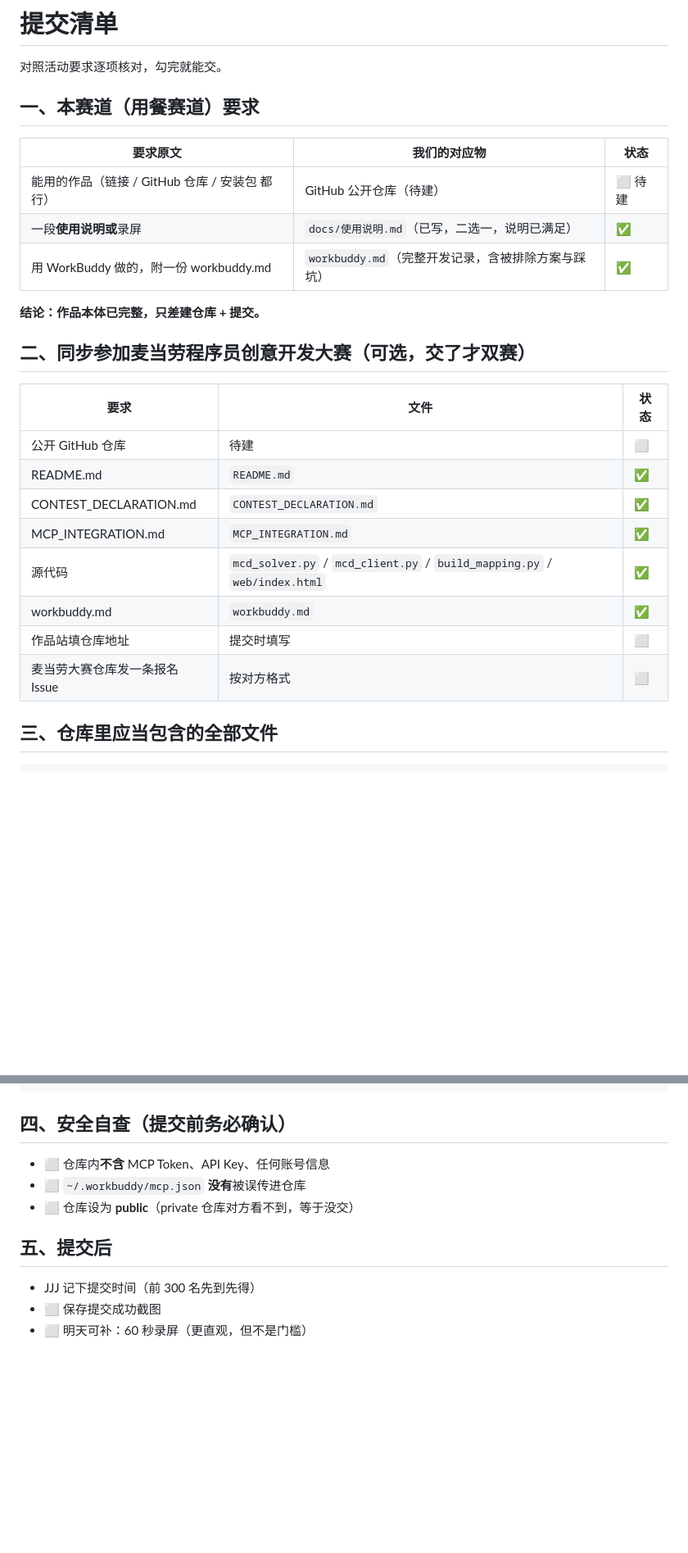
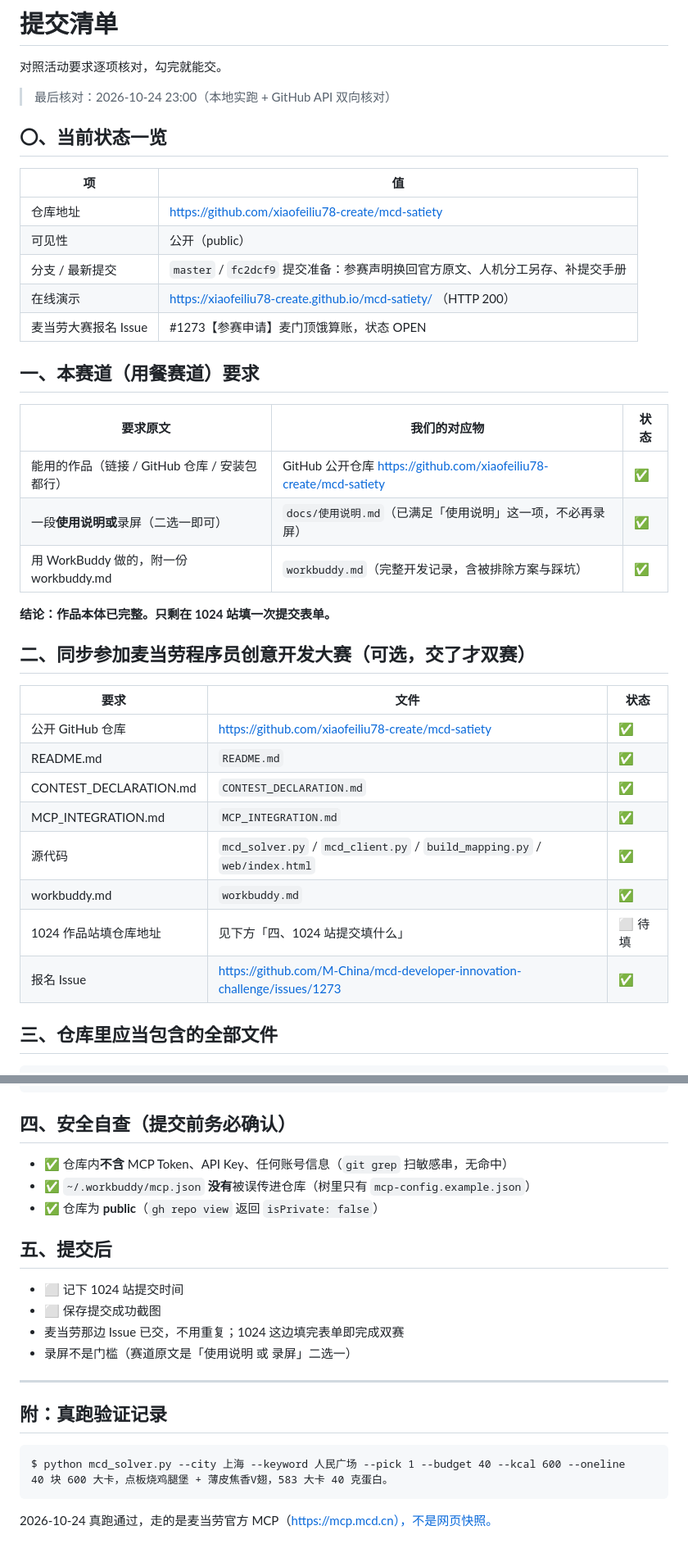
Before and after one commit to xiaofeiliu78-create/mcd-satiety, a Markdown page: docs/提交清单.md, 2 parts joined by grey strips. Shown at 82% size. Rendered like a GitHub page; blank space fills up the shorter version.

Commit message:
提交清单更新为真实状态：仓库已建、Issue #1273 已交、安全自查通过、补真跑记录

````diff
--- a/docs/提交清单.md
+++ b/docs/提交清单.md
@@ -1,29 +1,41 @@
 # 提交清单
 
 对照活动要求逐项核对，勾完就能交。
+
+> 最后核对：2026-10-24 23:00（本地实跑 + GitHub API 双向核对）
+
+## 〇、当前状态一览
+
+| 项 | 值 |
+| --- | --- |
+| 仓库地址 | https://github.com/xiaofeiliu78-create/mcd-satiety |
+| 可见性 | 公开（public） |
+| 分支 / 最新提交 | `master` / `fc2dcf9` 提交准备：参赛声明换回官方原文、人机分工另存、补提交手册 |
+| 在线演示 | https://xiaofeiliu78-create.github.io/mcd-satiety/ （HTTP 200） |
+| 麦当劳大赛报名 Issue | #1273【参赛申请】麦门顶饿算账，状态 OPEN |
 
 ## 一、本赛道（用餐赛道）要求
 
 | 要求原文                            | 我们的对应物                           | 状态   |
 | ------------------------------- | -------------------------------- | ---- |
-| 能用的作品（链接 / GitHub 仓库 / 安装包 都行）  | GitHub 公开仓库（待建）                  | ⬜ 待建 |
-| 一段**使用说明或**录屏                   | `docs/使用说明.md`（已写，二选一，说明已满足）     | ✅    |
+| 能用的作品（链接 / GitHub 仓库 / 安装包 都行） | GitHub 公开仓库 https://github.com/xiaofeiliu78-create/mcd-satiety | ✅ |
+| 一段**使用说明或**录屏（二选一即可） | `docs/使用说明.md`（已满足「使用说明」这一项，不必再录屏） | ✅ |
 | 用 WorkBuddy 做的，附一份 workbuddy.md | `workbuddy.md`（完整开发记录，含被排除方案与踩坑） | ✅    |
 
-**结论：作品本体已完整，只差建仓库 + 提交。**
+**结论：作品本体已完整。只剩在 1024 站填一次提交表单。**
 
 ## 二、同步参加麦当劳程序员创意开发大赛（可选，交了才双赛）
 
 | 要求                     | 文件                                                                        | 状态 |
 | ---------------------- | ------------------------------------------------------------------------- | -- |
-| 公开 GitHub 仓库           | 待建                                                                        | ⬜  |
+| 公开 GitHub 仓库 | https://github.com/xiaofeiliu78-create/mcd-satiety | ✅ |
 | README.md              | `README.md`                                                               | ✅  |
 | CONTEST_DECLARATION.md | `CONTEST_DECLARATION.md`                                                  | ✅  |
 | MCP_INTEGRATION.md     | `MCP_INTEGRATION.md`                                                      | ✅  |
 | 源代码                    | `mcd_solver.py` / `mcd_client.py` / `build_mapping.py` / `web/index.html` | ✅  |
 | workbuddy.md           | `workbuddy.md`                                                            | ✅  |
-| 作品站填仓库地址               | 提交时填写                                                                     | ⬜  |
-| 麦当劳大赛仓库发一条报名 Issue     | 按对方格式                                                                     | ⬜  |
+| 1024 作品站填仓库地址 | 见下方「四、1024 站提交填什么」 | ⬜ 待填 |
+| 报名 Issue | https://github.com/M-China/mcd-developer-innovation-challenge/issues/1273 | ✅ |
 
 ## 三、仓库里应当包含的全部文件
 
@@ -48,12 +60,24 @@ mcd-satiety/
 
 ## 四、安全自查（提交前务必确认）
 
-- ⬜ 仓库内**不含** MCP Token、API Key、任何账号信息
-- ⬜ `~/.workbuddy/mcp.json` **没有**被误传进仓库
-- ⬜ 仓库设为 **public**（private 仓库对方看不到，等于没交）
+- ✅ 仓库内**不含** MCP Token、API Key、任何账号信息（`git grep` 扫敏感串，无命中）
+- ✅ `~/.workbuddy/mcp.json` **没有**被误传进仓库（树里只有 `mcp-config.example.json`）
+- ✅ 仓库为 **public**（`gh repo view` 返回 `isPrivate: false`）
 
 ## 五、提交后
 
-- JJJ 记下提交时间（前 300 名先到先得）
+- ⬜ 记下 1024 站提交时间
 - ⬜ 保存提交成功截图
-- ⬜ 明天可补：60 秒录屏（更直观，但不是门槛）
+- 麦当劳那边 Issue 已交，不用重复；1024 这边填完表单即完成双赛
+- 录屏不是门槛（赛道原文是「使用说明 或 录屏」二选一）
+
+---
+
+## 附：真跑验证记录
+
+```
+$ python mcd_solver.py --city 上海 --keyword 人民广场 --pick 1 --budget 40 --kcal 600 --oneline
+40 块 600 大卡，点板烧鸡腿堡 + 薄皮焦香V翅，583 大卡 40 克蛋白。
+```
+
+2026-10-24 真跑通过，走的是麦当劳官方 MCP（https://mcp.mcd.cn），不是网页快照。
````
